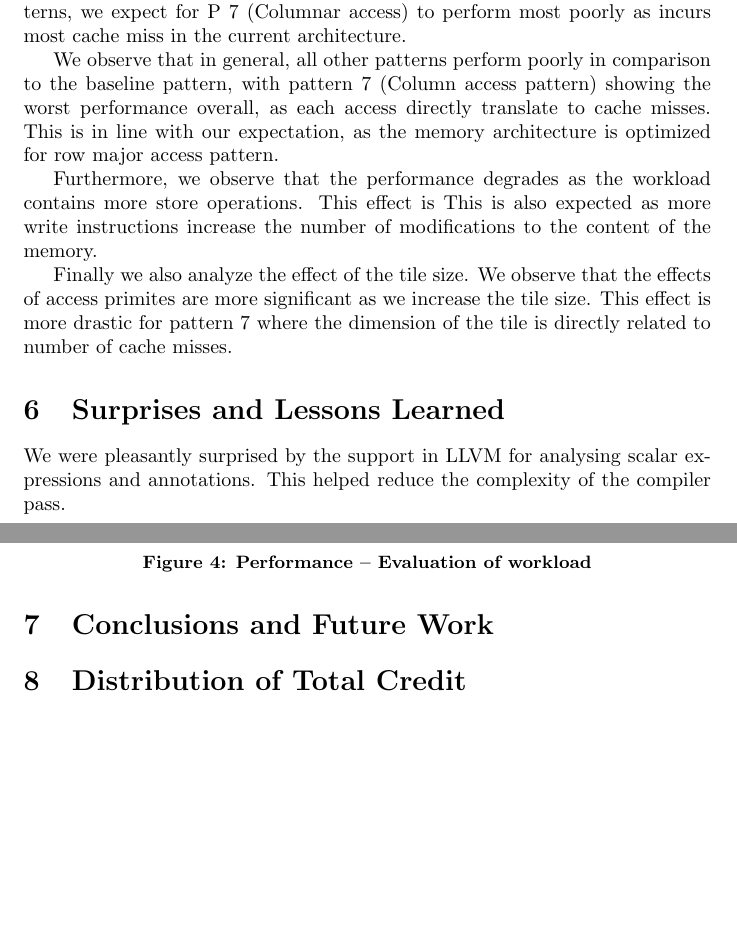
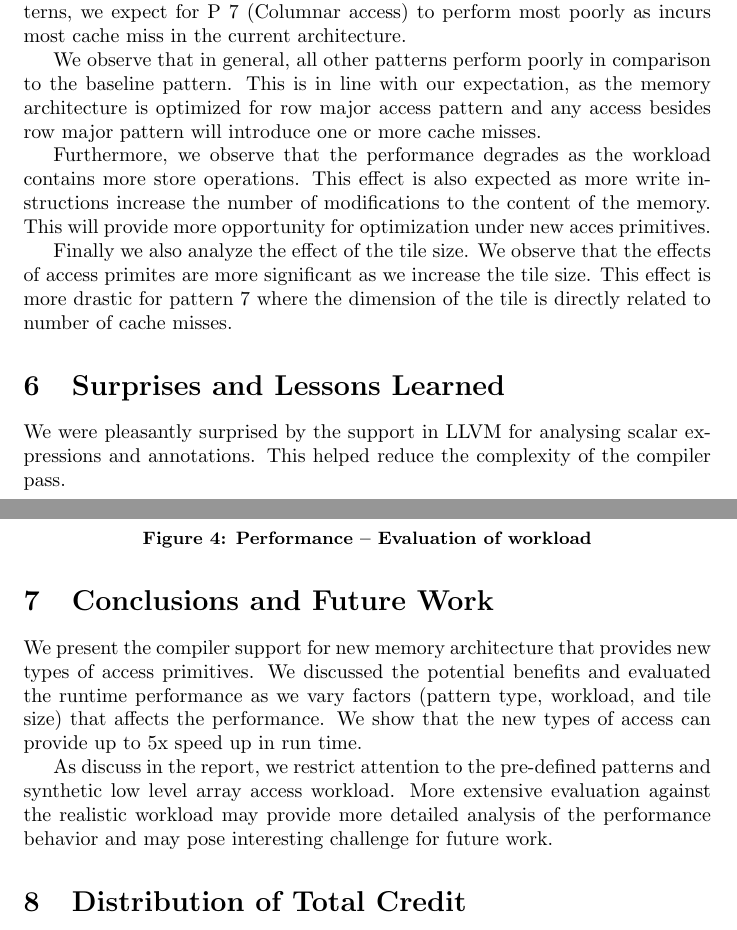
Before and after one commit to jarulraj/llvm, a LaTeX document (project/final/final.tex): two parts of pages 10 and 11 of 12, joined at a grey line, cut so that both start at the same text, the shorter picture padded with empty space. Compiled offline with pdfLaTeX; a LaTeX package or settings file that is missing is left out.

Commit message:
experiment and conclusion future work

```diff
--- a/project/final/final.tex
+++ b/project/final/final.tex
@@ -492,12 +491,13 @@ We summarize our main result in Figure~\ref{fig:evaluation}, where we report the
 with respect to the baseline (row major) pattern \textit{P0}. Among all patterns, we expect for P 7 (Columnar access) to perform most poorly as incurs most cache miss in the current architecture.
 
  We observe that in general, all other patterns
-perform poorly in comparison to the baseline pattern, with pattern 7 (Column access pattern) showing
-the worst performance overall, as each access directly translate to cache misses. This is in line with our expectation, as the memory architecture is optimized
-for row major access pattern.
+perform poorly in comparison to the baseline pattern. This is in line with our expectation,
+as the memory architecture is optimized for row major access pattern and any access besides row major pattern will introduce one or more cache misses.
 
-Furthermore, we observe that the performance degrades as the workload contains more store operations. This effect is  This is
-also expected as more write instructions increase the number of modifications to the content of the memory.
+Furthermore, we observe that the performance degrades as the workload contains more store operations.
+This effect is also expected as more write instructions
+increase the number of modifications to the content of the
+memory. This will provide more opportunity for optimization under new acces primitives.
 
 Finally we also analyze the effect of the tile size. We observe that the effects of access primites are more
 significant as we increase the tile size. This effect is more drastic for pattern 7 where the dimension of the
@@ -529,6 +529,11 @@ This helped reduce the complexity of the compiler pass.
 
 \section{Conclusions and Future Work}
 
+We present the compiler support for new memory architecture that provides new types of access primitives. We discussed the potential benefits and evaluated the runtime performance as we vary factors (pattern type, workload, and tile size) that affects the performance. We show that the new types of access can provide up to 5x speed up in run time.
+
+As discuss in the report, we restrict attention to the pre-defined patterns and synthetic low level array access workload. More extensive evaluation against the realistic workload may provide more detailed analysis of the performance behavior and may pose interesting challenge for future work.
+
+
 \section{Distribution of Total Credit}
 
 \bibliographystyle{acm}
```
Also changed, not shown: project/final/final.tex (3 more changed lines).
